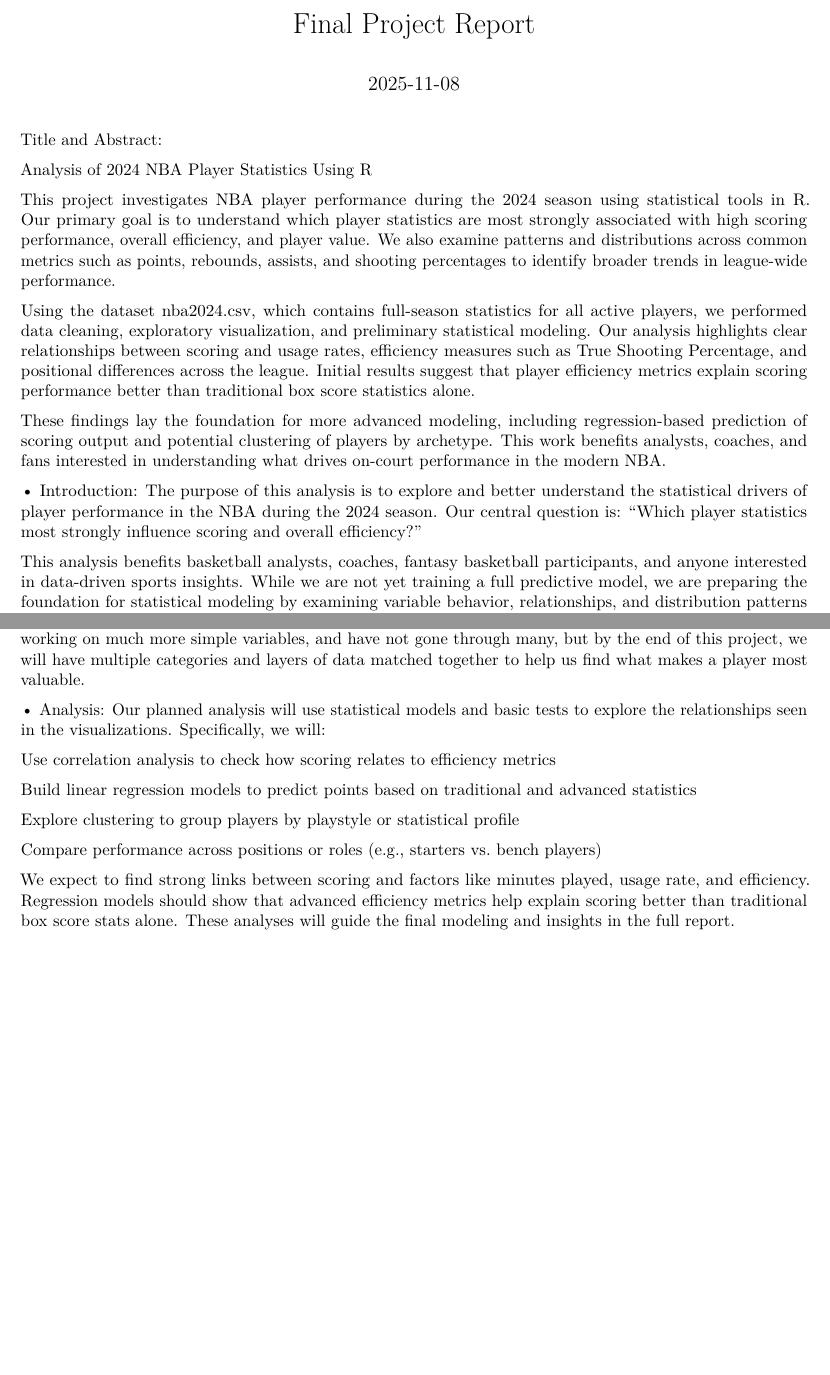
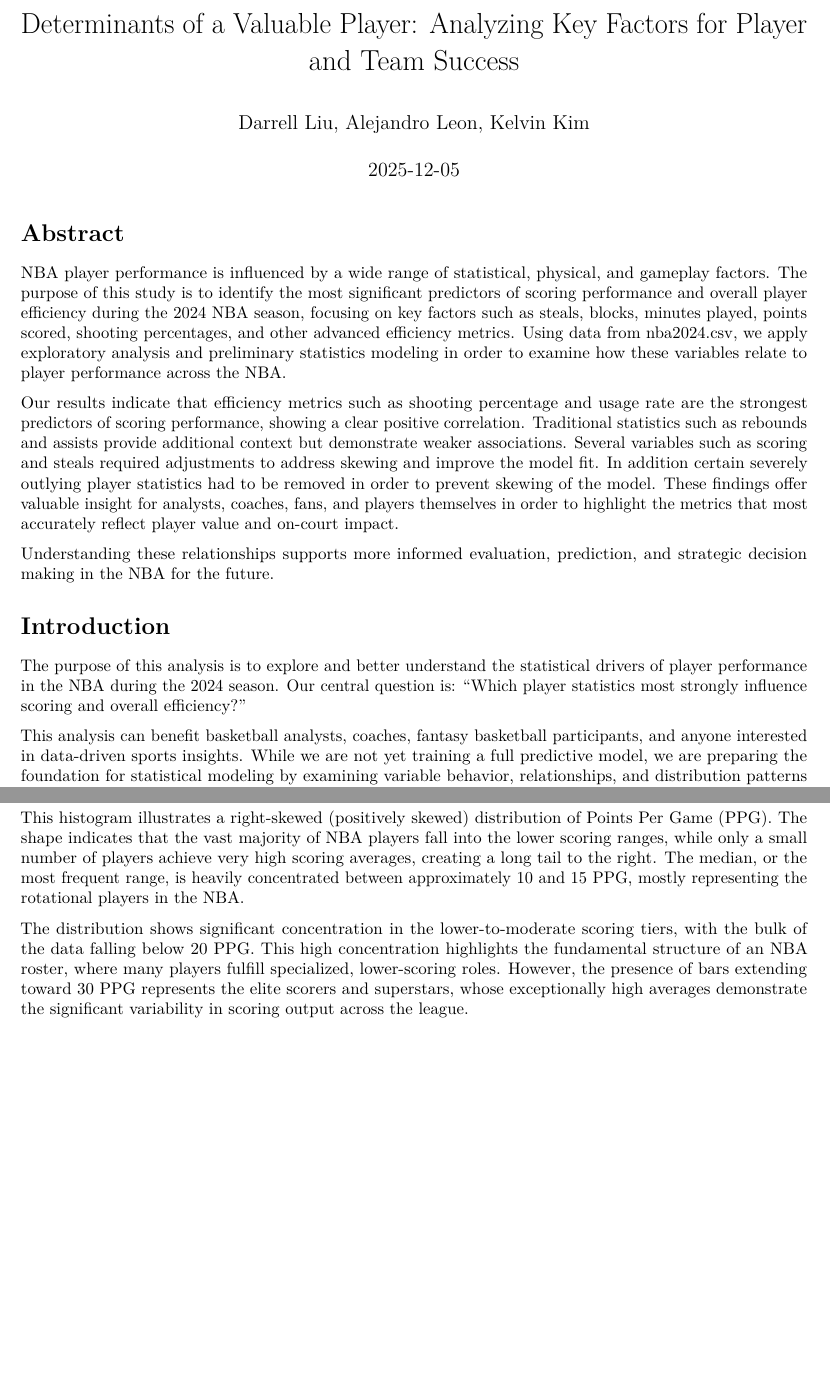
Before and after one commit to dawobarrel/STAT107_Group25_BasketballStatistics, an R Markdown document (FinalReport.Rmd): two parts of pages 1 and 2 of 2, joined at a grey line, cut at the place of the change, the shorter picture padded with empty space. Rendered offline with R 4.5, knitr and Pandoc, then LaTeX, with nearby package versions; both versions are drawn in the output format of the newer one; some code elsewhere in the file could not run offline.

Commit message:
Update FinalReport.Rmd

````diff
--- a/FinalReport.Rmd
+++ b/FinalReport.Rmd
@@ -1,6 +1,6 @@
 ---
-title: "Final Project Report"
-output: html_document
-name: "Darrell Liu, Alejandro Leon, Kelvin Kim"
-date: "2025-11-08"
-
+title: 'Determinants of a Valuable Player: Analyzing Key Factors for Player and Team
+  Success'
+date: "2025-12-05"
+author: "Darrell Liu, Alejandro Leon, Kelvin Kim"
+output:
@@ -11,18 +21,16 @@ knitr::opts_chunk$set(echo = TRUE)
 ```
 
- Title and Abstract:
 
-Analysis of 2024 NBA Player Statistics Using R
+# Abstract
 
-This project investigates NBA player performance during the 2024 season using statistical tools in R. Our primary goal is to understand which player statistics are most strongly associated with high scoring performance, overall efficiency, and player value. We also examine patterns and distributions across common metrics such as points, rebounds, assists, and shooting percentages to identify broader trends in league-wide performance.
+  NBA player performance is influenced by a wide range of statistical, physical, and gameplay factors. The purpose of this study is to identify the most significant predictors of scoring performance and overall player efficiency during the 2024 NBA season, focusing on key factors such as steals, blocks, minutes played, points scored, shooting percentages, and other advanced efficiency metrics. Using data from nba2024.csv, we apply exploratory analysis and preliminary statistics modeling in order to examine how these variables relate to player performance across the NBA.
 
-Using the dataset nba2024.csv, which contains full-season statistics for all active players, we performed data cleaning, exploratory visualization, and preliminary statistical modeling. Our analysis highlights clear relationships between scoring and usage rates, efficiency measures such as True Shooting Percentage, and positional differences across the league. Initial results suggest that player efficiency metrics explain scoring performance better than traditional box score statistics alone.
+  Our results indicate that efficiency metrics such as shooting percentage and usage rate are the strongest predictors of scoring performance, showing a clear positive correlation. Traditional statistics such as rebounds and assists provide additional context but demonstrate weaker associations. Several variables such as scoring and steals required adjustments to address skewing and improve the model fit. In addition certain severely outlying player statistics had to be removed in order to prevent skewing of the model. These findings offer valuable insight for analysts, coaches, fans, and players themselves in order to highlight the metrics that most accurately reflect player value and on-court impact.
 
-These findings lay the foundation for more advanced modeling, including regression-based prediction of scoring output and potential clustering of players by archetype. This work benefits analysts, coaches, and fans interested in understanding what drives on-court performance in the modern NBA.
+Understanding these relationships supports more informed evaluation, prediction, and strategic decision making in the NBA for the future.
 
 
-• Introduction:
-The purpose of this analysis is to explore and better understand the statistical drivers of player performance in the NBA during the 2024 season. Our central question is:
-“Which player statistics most strongly influence scoring and overall efficiency?”
+# Introduction
+  The purpose of this analysis is to explore and better understand the statistical drivers of player performance in the NBA during the 2024 season. Our central question is: “Which player statistics most strongly influence scoring and overall efficiency?”
 
-This analysis benefits basketball analysts, coaches, fantasy basketball participants, and anyone interested in data-driven sports insights. While we are not yet training a full predictive model, we are preparing the foundation for statistical modeling by examining variable behavior, relationships, and distribution patterns across the league. Through this project, we aim to identify meaningful performance trends and generate hypotheses for future modeling work, such as predicting high-value players.
+  This analysis can benefit basketball analysts, coaches, fantasy basketball participants, and anyone interested in data-driven sports insights. While we are not yet training a full predictive model, we are preparing the foundation for statistical modeling by examining variable behavior, relationships, and distribution patterns across the league. Through this project, we aim to identify meaningful performance trends and generate hypotheses for future modeling work, such as predicting high-value players.
@@ -39 +41,0 @@ The visualizations listed above are just a few of the categories we will be look
-We currently are working on much more simple variables, and have not gone through many, but by the end of this project, we will have multiple categories and layers of data matched together to help us find what makes a player most valuable.
@@ -40,4 +56,2 @@ We currently are working on much more simple variables, and have not gone throug
 
 
-• Analysis:
-Our planned analysis will use statistical models and basic tests to explore the relationships seen in the visualizations. Specifically, we will:
@@ -44,10 +65,4 @@ Our planned analysis will use statistical models and basic tests to explore the
 
-Use correlation analysis to check how scoring relates to efficiency metrics
+This histogram illustrates a right-skewed (positively skewed) distribution of Points Per Game (PPG). The shape indicates that the vast majority of NBA players fall into the lower scoring ranges, while only a small number of players achieve very high scoring averages, creating a long tail to the right. The median, or the most frequent range, is heavily concentrated between approximately 10 and 15 PPG, mostly representing the rotational players in the NBA.
 
-Build linear regression models to predict points based on traditional and advanced statistics
-
-Explore clustering to group players by playstyle or statistical profile
-
-Compare performance across positions or roles (e.g., starters vs. bench players)
-
-We expect to find strong links between scoring and factors like minutes played, usage rate, and efficiency. Regression models should show that advanced efficiency metrics help explain scoring better than traditional box score stats alone. These analyses will guide the final modeling and insights in the full report.
+The distribution shows significant concentration in the lower-to-moderate scoring tiers, with the bulk of the data falling below 20 PPG. This high concentration highlights the fundamental structure of an NBA roster, where many players fulfill specialized, lower-scoring roles. However, the presence of bars extending toward 30 PPG represents the elite scorers and superstars, whose exceptionally high averages demonstrate the significant variability in scoring output across the league.
````
Also changed, not shown: FinalReport.Rmd (40 more changed lines).
